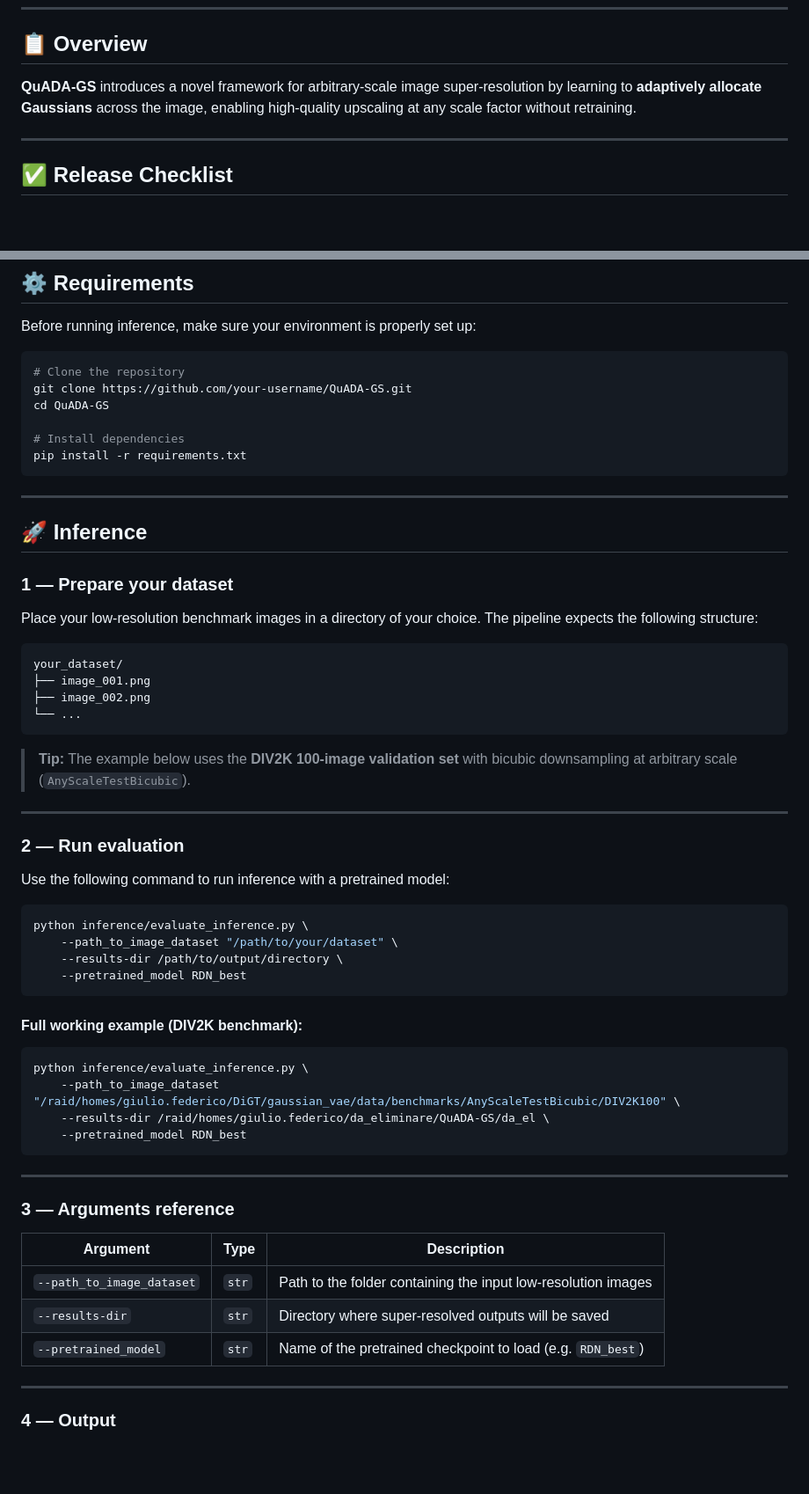
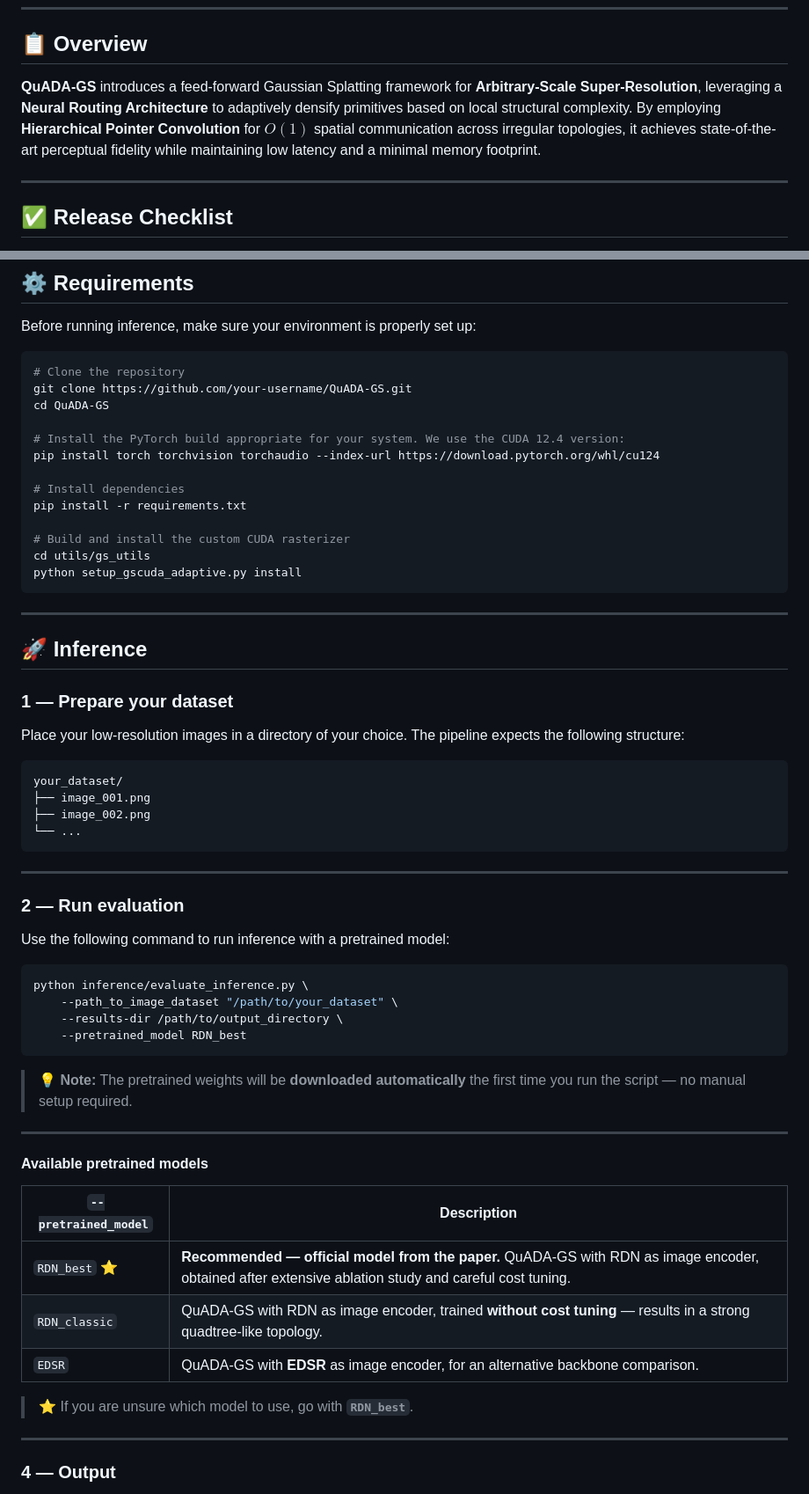
Before and after one commit to GiulioFede/QuADA-GS, a Markdown page: README.md, 2 parts joined by grey strips. Shown at 88% size. GitHub-like rendering; blank space fills up the shorter version.

````diff
--- a/README.md
+++ b/README.md
@@ -19,7 +19,7 @@
 
 ## 📋 Overview
 
-**QuADA-GS** introduces a novel framework for arbitrary-scale image super-resolution by learning to **adaptively allocate Gaussians** across the image, enabling high-quality upscaling at any scale factor without retraining.
+**QuADA-GS** introduces a feed-forward Gaussian Splatting framework for **Arbitrary-Scale Super-Resolution**, leveraging a **Neural Routing Architecture** to adaptively densify primitives based on local structural complexity. By employing **Hierarchical Pointer Convolution** for $O(1)$ spatial communication across irregular topologies, it achieves state-of-the-art perceptual fidelity while maintaining low latency and a minimal memory footprint.
 
 ---
 
@@ -40,8 +40,15 @@ Before running inference, make sure your environment is properly set up:
 git clone https://github.com/your-username/QuADA-GS.git
 cd QuADA-GS
 
+# Install the PyTorch build appropriate for your system. We use the CUDA 12.4 version:
+pip install torch torchvision torchaudio --index-url https://download.pytorch.org/whl/cu124
+
 # Install dependencies
 pip install -r requirements.txt
+
+# Build and install the custom CUDA rasterizer
+cd utils/gs_utils
+python setup_gscuda_adaptive.py install
 ```
 
 ---
@@ -50,7 +57,7 @@ pip install -r requirements.txt
 
 ### 1 — Prepare your dataset
 
-Place your low-resolution benchmark images in a directory of your choice. The pipeline expects the following structure:
+Place your low-resolution images in a directory of your choice. The pipeline expects the following structure:
 
 ```
 your_dataset/
@@ -58,8 +65,6 @@ your_dataset/
 ├── image_002.png
 └── ...
 ```
-
-> **Tip:** The example below uses the **DIV2K 100-image validation set** with bicubic downsampling at arbitrary scale (`AnyScaleTestBicubic`).
 
 ---
 
@@ -69,29 +74,24 @@ Use the following command to run inference with a pretrained model:
 
 ```bash
 python inference/evaluate_inference.py \
-    --path_to_image_dataset "/path/to/your/dataset" \
-    --results-dir /path/to/output/directory \
+    --path_to_image_dataset "/path/to/your_dataset" \
+    --results-dir /path/to/output_directory \
     --pretrained_model RDN_best
 ```
 
-#### Full working example (DIV2K benchmark):
-
-```bash
-python inference/evaluate_inference.py \
-    --path_to_image_dataset "/raid/homes/giulio.federico/DiGT/gaussian_vae/data/benchmarks/AnyScaleTestBicubic/DIV2K100" \
-    --results-dir /raid/homes/giulio.federico/da_eliminare/QuADA-GS/da_el \
-    --pretrained_model RDN_best
-```
+> 💡 **Note:** The pretrained weights will be **downloaded automatically** the first time you run the script — no manual setup required.
 
 ---
 
-### 3 — Arguments reference
+#### Available pretrained models
 
-| Argument | Type | Description |
-|---|---|---|
-| `--path_to_image_dataset` | `str` | Path to the folder containing the input low-resolution images |
-| `--results-dir` | `str` | Directory where super-resolved outputs will be saved |
-| `--pretrained_model` | `str` | Name of the pretrained checkpoint to load (e.g. `RDN_best`) |
+| `--pretrained_model` | Description |
+|---|---|
+| `RDN_best` ⭐ | **Recommended — official model from the paper.** QuADA-GS with RDN as image encoder, obtained after extensive ablation study and careful cost tuning. |
+| `RDN_classic` | QuADA-GS with RDN as image encoder, trained **without cost tuning** — results in a strong quadtree-like topology. |
+| `EDSR` | QuADA-GS with **EDSR** as image encoder, for an alternative backbone comparison. |
+
+> ⭐ If you are unsure which model to use, go with **`RDN_best`**.
 
 ---
 
````
